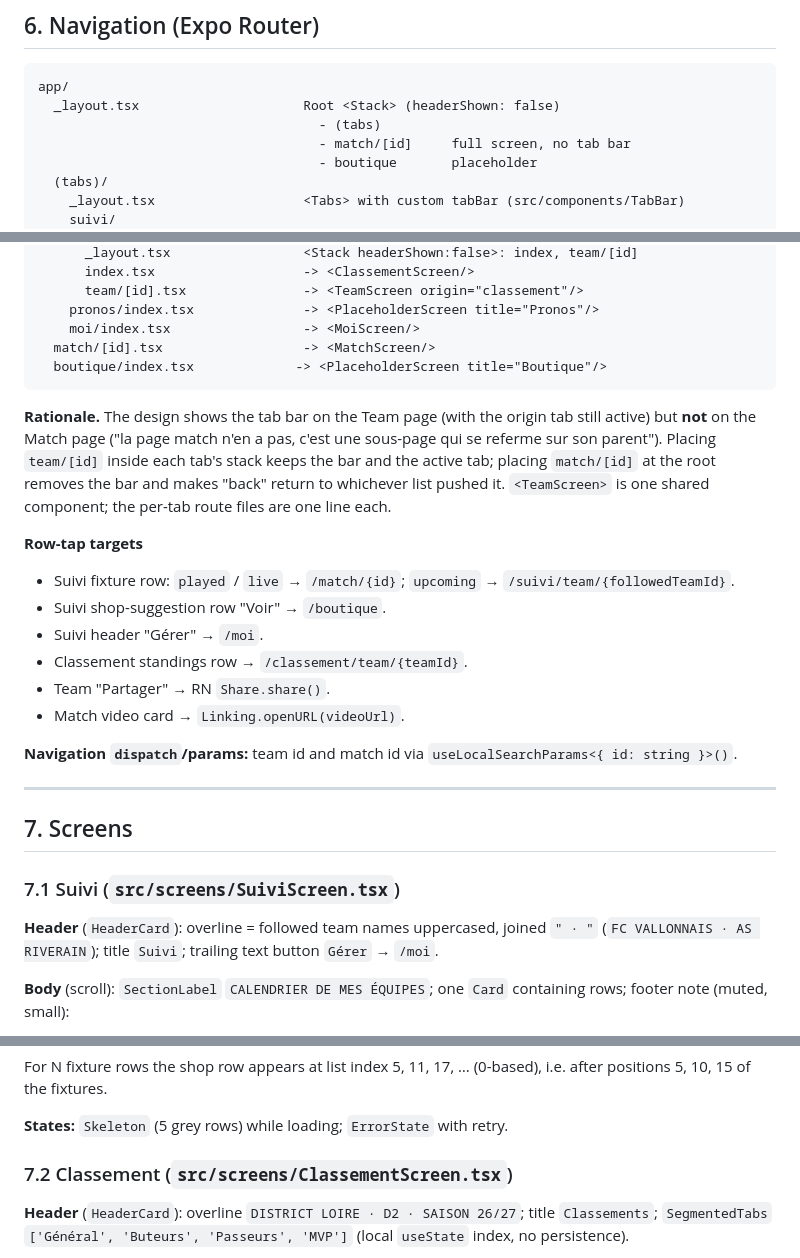
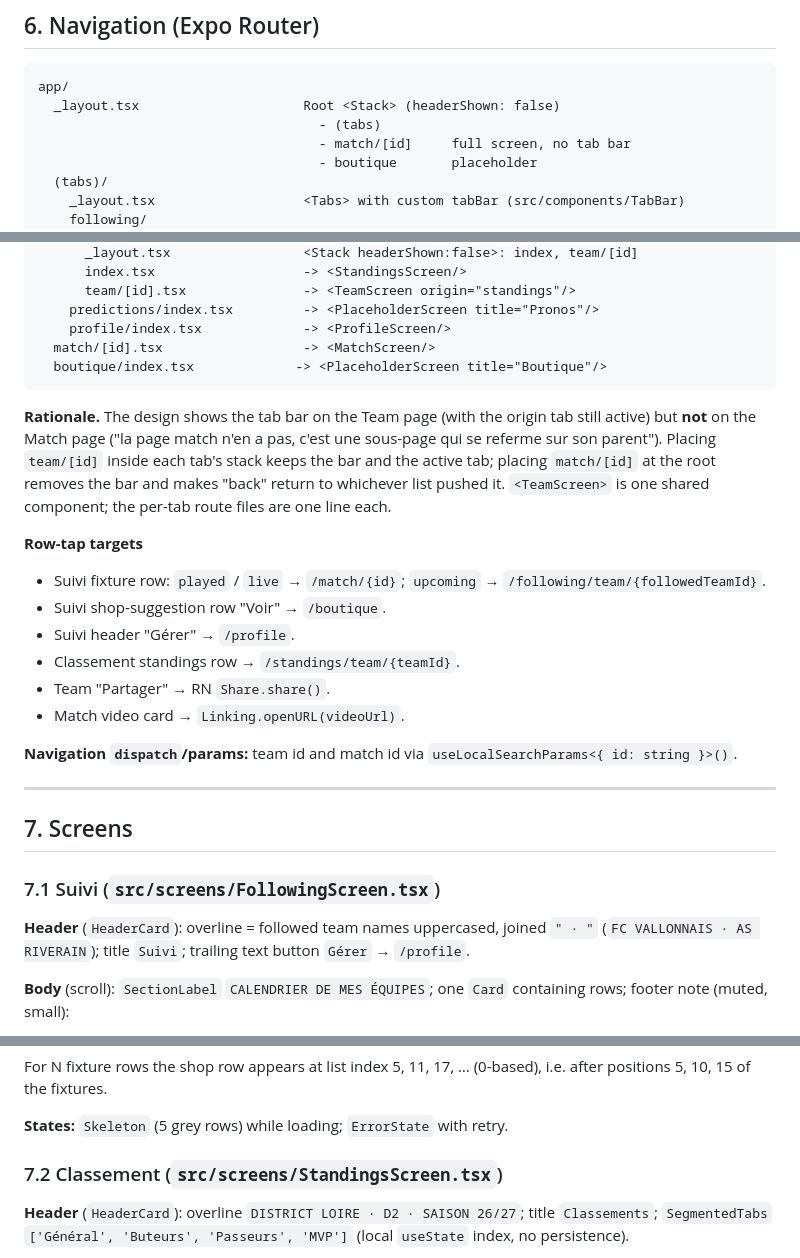
Before and after one commit to kejlerj/league-s, a Markdown page: docs/mobile/2026-09-10-ligue-amateur-v5-design.md, 3 parts joined by grey strips. Drawn GitHub-style.

````diff
--- a/docs/mobile/2026-09-10-ligue-amateur-v5-design.md
+++ b/docs/mobile/2026-09-10-ligue-amateur-v5-design.md
@@ -232,5 +232,5 @@ app/
                                     - boutique       placeholder
   (tabs)/
     _layout.tsx                   <Tabs> with custom tabBar (src/components/TabBar)
-    suivi/
+    following/
       _layout.tsx                 <Stack headerShown:false>: index, team/[id]
@@ -240,8 +240,8 @@ app/
       _layout.tsx                 <Stack headerShown:false>: index, team/[id]
-      index.tsx                   -> <ClassementScreen/>
-      team/[id].tsx               -> <TeamScreen origin="classement"/>
-    pronos/index.tsx              -> <PlaceholderScreen title="Pronos"/>
-    moi/index.tsx                 -> <MoiScreen/>
+      index.tsx                   -> <StandingsScreen/>
+      team/[id].tsx               -> <TeamScreen origin="standings"/>
+    predictions/index.tsx         -> <PlaceholderScreen title="Pronos"/>
+    profile/index.tsx             -> <ProfileScreen/>
   match/[id].tsx                  -> <MatchScreen/>
   boutique/index.tsx             -> <PlaceholderScreen title="Boutique"/>
 ```
@@ -255,10 +255,10 @@ one shared component; the per-tab route files are one line each.
 
 **Row-tap targets**
 - Suivi fixture row: `played` / `live` → `/match/{id}`; `upcoming` →
-  `/suivi/team/{followedTeamId}`.
+  `/following/team/{followedTeamId}`.
 - Suivi shop-suggestion row "Voir" → `/boutique`.
-- Suivi header "Gérer" → `/moi`.
-- Classement standings row → `/classement/team/{teamId}`.
+- Suivi header "Gérer" → `/profile`.
+- Classement standings row → `/standings/team/{teamId}`.
 - Team "Partager" → RN `Share.share()`.
 - Match video card → `Linking.openURL(videoUrl)`.
 
@@ -269,11 +269,11 @@ one shared component; the per-tab route files are one line each.
 
 ## 7. Screens
 
-### 7.1 Suivi (`src/screens/SuiviScreen.tsx`)
+### 7.1 Suivi (`src/screens/FollowingScreen.tsx`)
 
 **Header** (`HeaderCard`): overline = followed team names uppercased, joined
 `" · "` (`FC VALLONNAIS · AS RIVERAIN`); title `Suivi`; trailing text button
-`Gérer` → `/moi`.
+`Gérer` → `/profile`.
 
 **Body** (scroll): `SectionLabel` `CALENDRIER DE MES ÉQUIPES`; one `Card`
 containing rows; footer note (muted, small):
@@ -316,7 +316,7 @@ i.e. after positions 5, 10, 15 of the fixtures.
 
 **States:** `Skeleton` (5 grey rows) while loading; `ErrorState` with retry.
 
-### 7.2 Classement (`src/screens/ClassementScreen.tsx`)
+### 7.2 Classement (`src/screens/StandingsScreen.tsx`)
 
 **Header** (`HeaderCard`): overline `DISTRICT LOIRE · D2 · SAISON 26/27`; title
 `Classements`; `SegmentedTabs` `['Général', 'Buteurs', 'Passeurs', 'MVP']`
````
Also changed, not shown: other parts of docs/mobile/2026-09-10-ligue-amateur-v5-design.md (+5 -5 lines), CLAUDE.md (+0 -1 lines).
